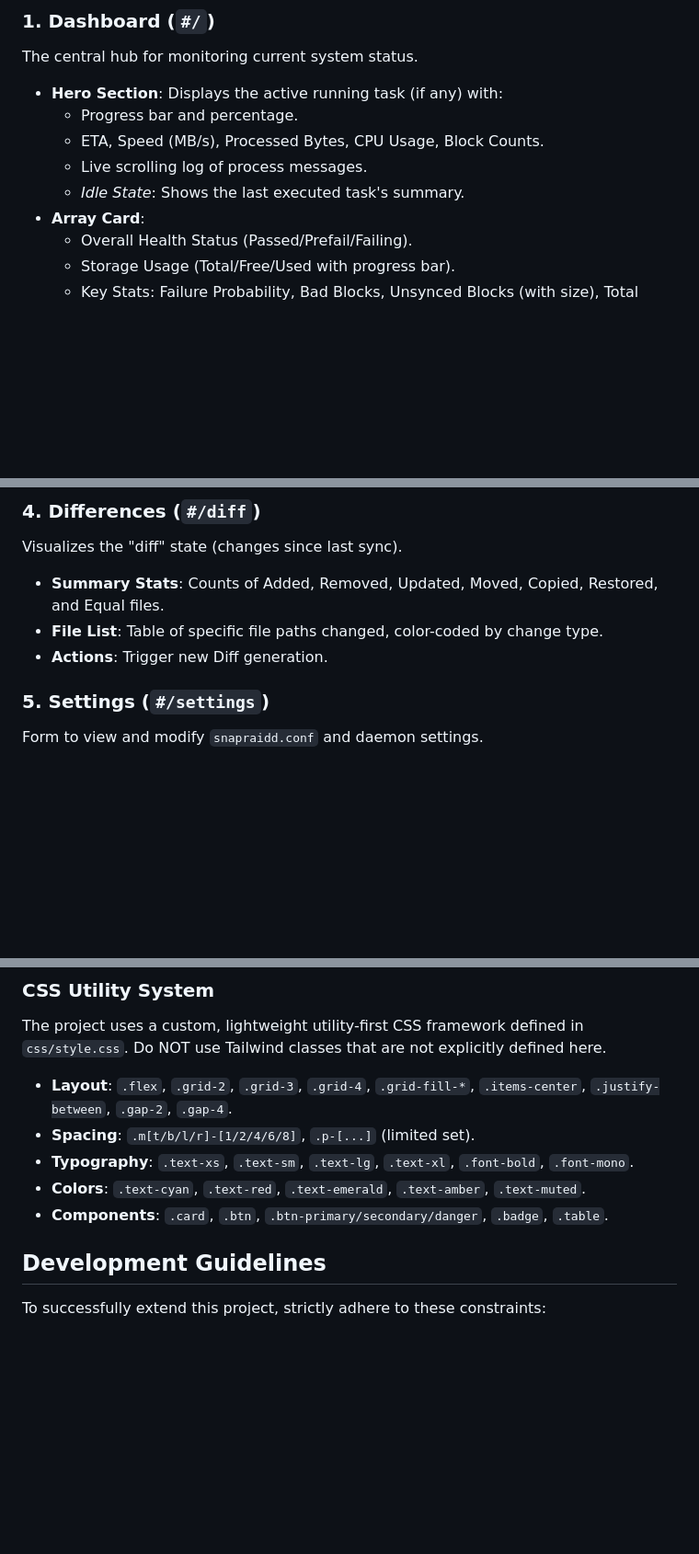
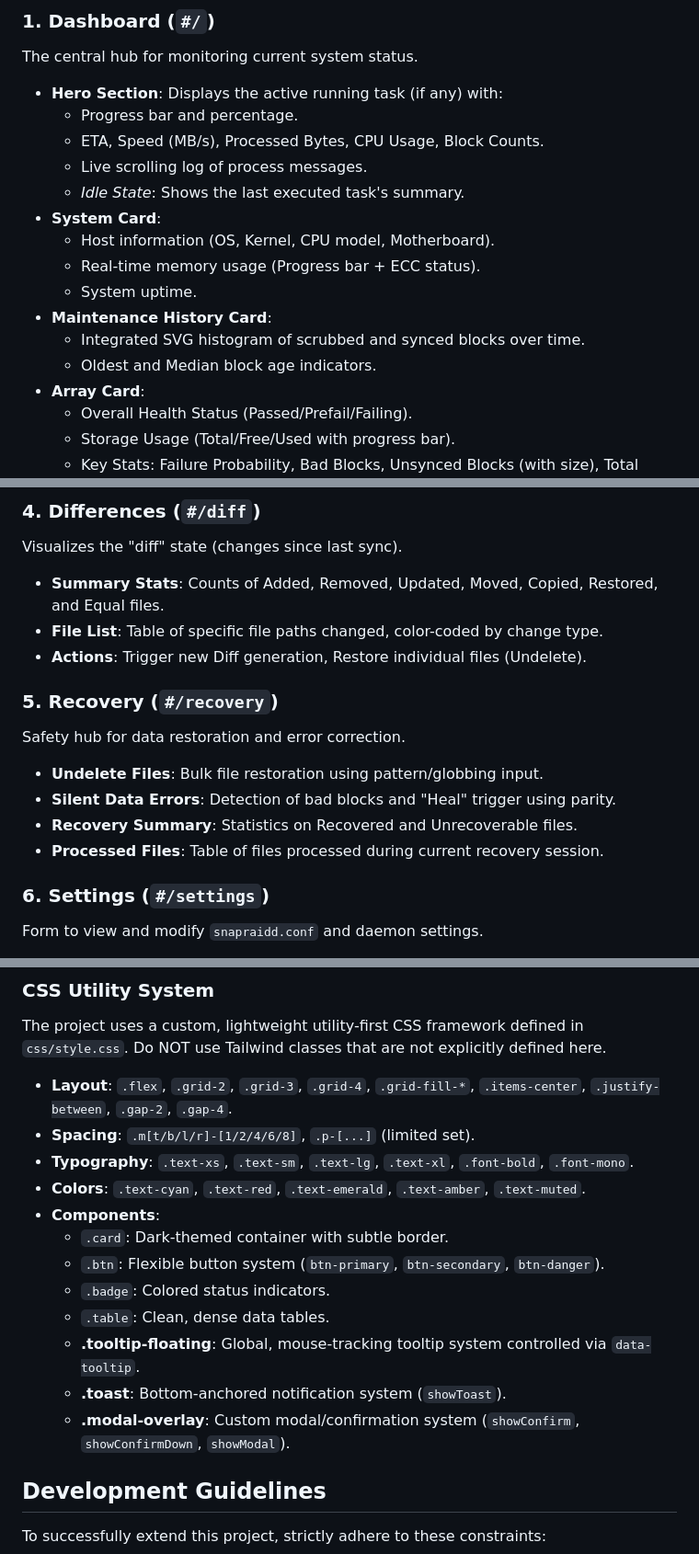
Before and after one commit to amadvance/snapraid-daemon, a Markdown page: commander/GEMINI.md, 3 parts joined by grey strips. Shown at 92% size. GitHub-like rendering; blank space fills up the shorter version.

```diff
--- a/commander/GEMINI.md
+++ b/commander/GEMINI.md
@@ -64,6 +64,13 @@ The central hub for monitoring current system status.
     *   ETA, Speed (MB/s), Processed Bytes, CPU Usage, Block Counts.
     *   Live scrolling log of process messages.
     *   *Idle State*: Shows the last executed task's summary.
+*   **System Card**:
+    *   Host information (OS, Kernel, CPU model, Motherboard).
+    *   Real-time memory usage (Progress bar + ECC status).
+    *   System uptime.
+*   **Maintenance History Card**:
+    *   Integrated SVG histogram of scrubbed and synced blocks over time.
+    *   Oldest and Median block age indicators.
 *   **Array Card**:
     *   Overall Health Status (Passed/Prefail/Failing).
     *   Storage Usage (Total/Free/Used with progress bar).
@@ -99,9 +107,16 @@ Comprehensive view of the job queue and history.
 Visualizes the "diff" state (changes since last sync).
 *   **Summary Stats**: Counts of Added, Removed, Updated, Moved, Copied, Restored, and Equal files.
 *   **File List**: Table of specific file paths changed, color-coded by change type.
-*   **Actions**: Trigger new Diff generation.
+*   **Actions**: Trigger new Diff generation, Restore individual files (Undelete).
 
-### 5. Settings (`#/settings`)
+### 5. Recovery (`#/recovery`)
+Safety hub for data restoration and error correction.
+*   **Undelete Files**: Bulk file restoration using pattern/globbing input.
+*   **Silent Data Errors**: Detection of bad blocks and "Heal" trigger using parity.
+*   **Recovery Summary**: Statistics on Recovered and Unrecoverable files.
+*   **Processed Files**: Table of files processed during current recovery session.
+
+### 6. Settings (`#/settings`)
 Form to view and modify `snapraidd.conf` and daemon settings.
 *   **Sections**: Automation (Schedule, Thresholds), Monitor & Log (Probe interval,
     Spindown timeout), Script Hooks, Notifications (Syslog, Email, Webhooks).
@@ -139,7 +155,14 @@ The project uses a custom, lightweight utility-first CSS framework defined in
 *   **Spacing**: `.m[t/b/l/r]-[1/2/4/6/8]`, `.p-[...]` (limited set).
 *   **Typography**: `.text-xs`, `.text-sm`, `.text-lg`, `.text-xl`, `.font-bold`, `.font-mono`.
 *   **Colors**: `.text-cyan`, `.text-red`, `.text-emerald`, `.text-amber`, `.text-muted`.
-*   **Components**: `.card`, `.btn`, `.btn-primary/secondary/danger`, `.badge`, `.table`.
+*   **Components**:
+    *   `.card`: Dark-themed container with subtle border.
+    *   `.btn`: Flexible button system (`btn-primary`, `btn-secondary`, `btn-danger`).
+    *   `.badge`: Colored status indicators.
+    *   `.table`: Clean, dense data tables.
+    *   **.tooltip-floating**: Global, mouse-tracking tooltip system controlled via `data-tooltip`.
+    *   **.toast**: Bottom-anchored notification system (`showToast`).
+    *   **.modal-overlay**: Custom modal/confirmation system (`showConfirm`, `showConfirmDown`, `showModal`).
 
 ## Development Guidelines
 
```
Also changed, not shown: other parts of commander/GEMINI.md (+5 -3 lines).
